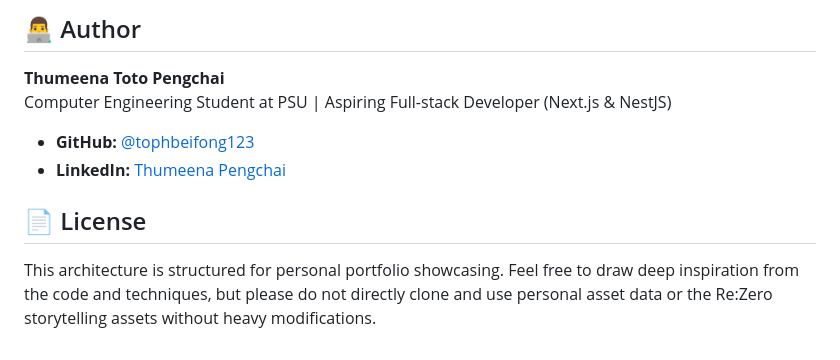
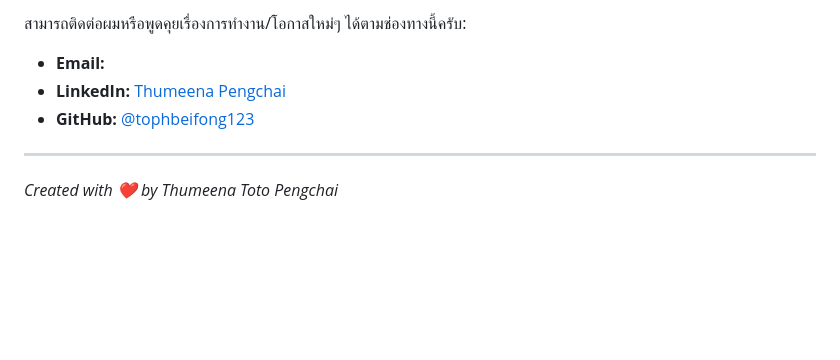
Before and after one commit to tophbeifong123/ThumeenaDev, a Markdown page: README.md, the part around one of its changes. GitHub-like rendering; blank space fills up the shorter version.

```diff
--- a/README.md
+++ b/README.md
@@ -83,11 +72,9 @@ A quick overview of the essential workflow:
 
-## 👨‍💻 Author
+สามารถติดต่อผมหรือพูดคุยเรื่องการทำงาน/โอกาสใหม่ๆ ได้ตามช่องทางนี้ครับ:
 
-**Thumeena Toto Pengchai**
-Computer Engineering Student at PSU | Aspiring Full-stack Developer (Next.js & NestJS)
+- **Email:** <!-- ใส่ Email ของคุณที่นี่ -->
+- **LinkedIn:** [Thumeena Pengchai](https://www.linkedin.com/in/thumeena-pengchai-6babb5351/)
+- **GitHub:** [@tophbeifong123](https://github.com/tophbeifong123)
 
-- **GitHub:** [@tophbeifong123](https://github.com/tophbeifong123)
-- **LinkedIn:** [Thumeena Pengchai](https://www.linkedin.com/in/thumeena-pengchai-6babb5351/)
-
-## 📄 License
-This architecture is structured for personal portfolio showcasing. Feel free to draw deep inspiration from the code and techniques, but please do not directly clone and use personal asset data or the Re:Zero storytelling assets without heavy modifications.
+---
+*Created with ❤️ by Thumeena Toto Pengchai*
```
Also changed, not shown: other parts of README.md (+38 -49 lines).
